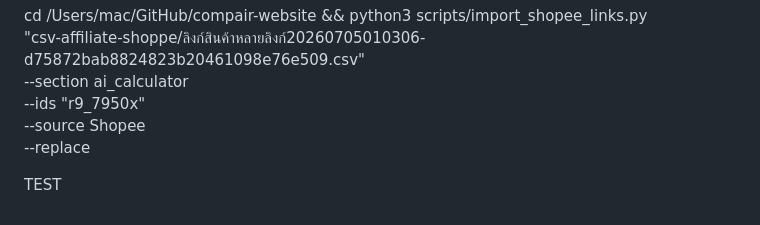
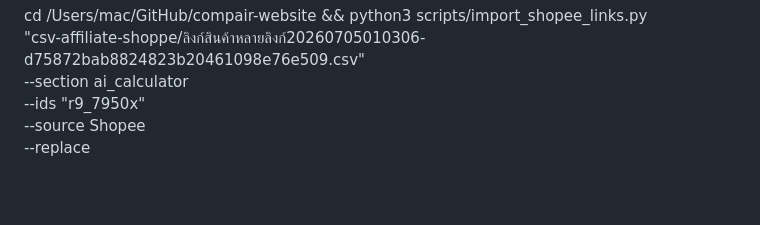
Before and after one commit to tongarclub/compair-website, a Markdown page: README.md, the part around the change. GitHub-like rendering; blank space fills up the shorter version.

Commit message:
redeploy

```diff
--- a/README.md
+++ b/README.md
@@ -240,6 +240,3 @@ cd /Users/mac/GitHub/compair-website && python3 scripts/import_shopee_links.py \
   --ids "r9_7950x" \
   --source Shopee \
   --replace
-
-
-  TEST
```
